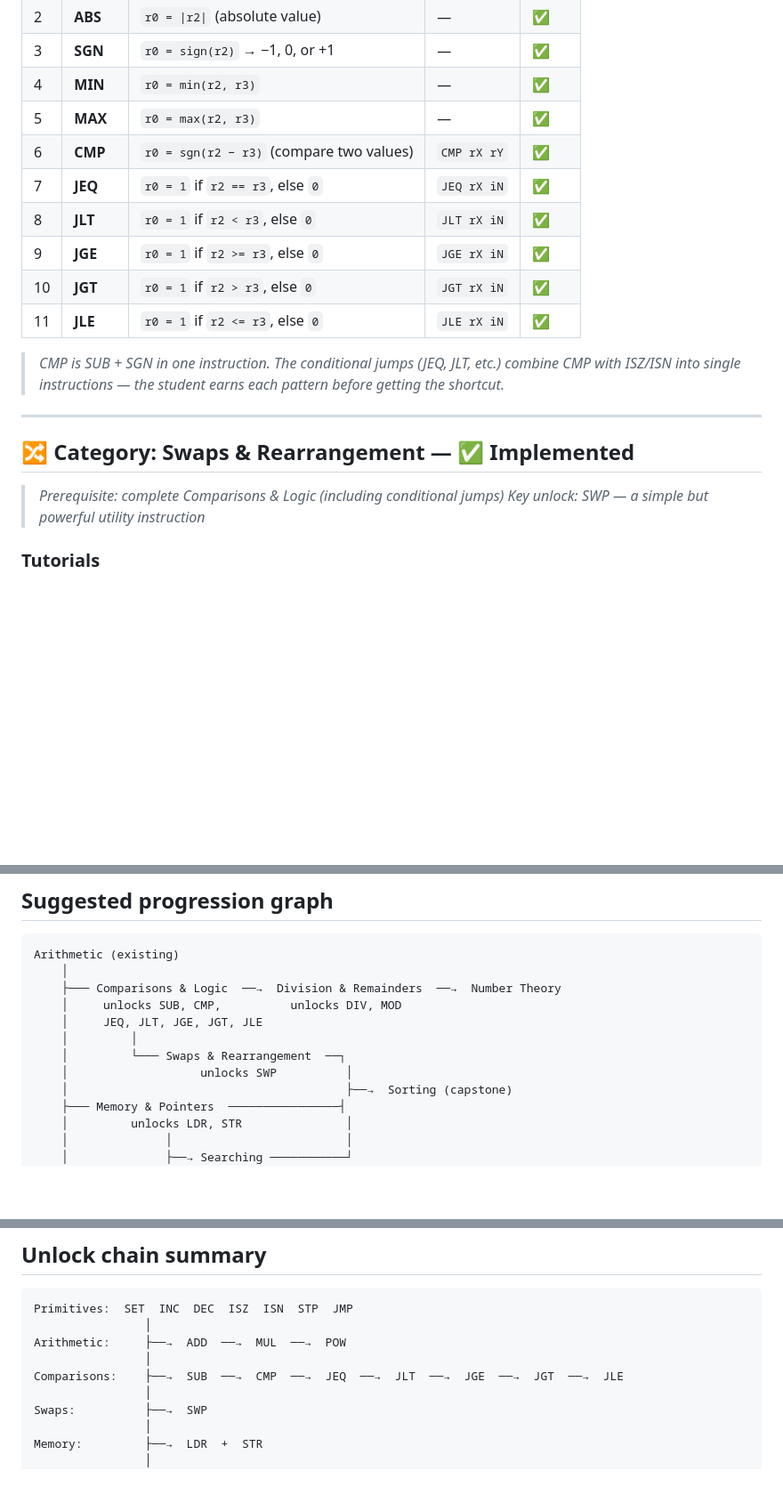
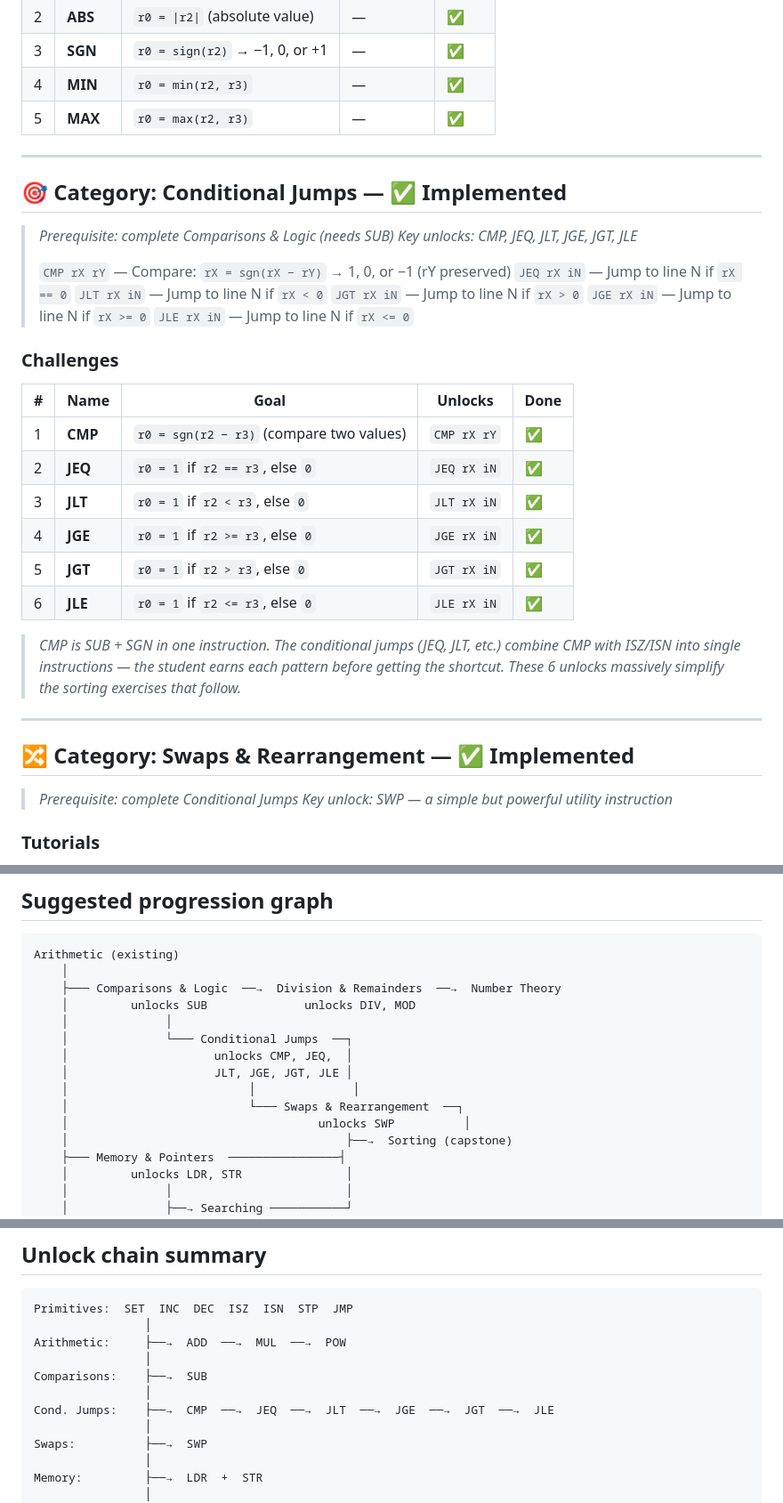
Before and after one commit to kevin-cazal/miniasm, a Markdown page: brainstorm.md, 3 parts joined by grey strips. Shown at 89% size. Rendered like a GitHub page; blank space fills up the shorter version.

Commit message:
docs: split Conditional Jumps into its own category in brainstorm.md

```diff
--- a/brainstorm.md
+++ b/brainstorm.md
@@ -37,22 +38,40 @@
 | 3 | **SGN** | `r0 = sign(r2)` → −1, 0, or +1 | — | ✅ |
 | 4 | **MIN** | `r0 = min(r2, r3)` | — | ✅ |
 | 5 | **MAX** | `r0 = max(r2, r3)` | — | ✅ |
-| 6 | **CMP** | `r0 = sgn(r2 − r3)` (compare two values) | `CMP rX rY` | ✅ |
-| 7 | **JEQ** | `r0 = 1` if `r2 == r3`, else `0` | `JEQ rX iN` | ✅ |
-| 8 | **JLT** | `r0 = 1` if `r2 < r3`, else `0` | `JLT rX iN` | ✅ |
-| 9 | **JGE** | `r0 = 1` if `r2 >= r3`, else `0` | `JGE rX iN` | ✅ |
-| 10 | **JGT** | `r0 = 1` if `r2 > r3`, else `0` | `JGT rX iN` | ✅ |
-| 11 | **JLE** | `r0 = 1` if `r2 <= r3`, else `0` | `JLE rX iN` | ✅ |
+
+---
+
+## 🎯 Category: Conditional Jumps — **✅ Implemented**
+
+> *Prerequisite: complete Comparisons & Logic (needs SUB)*
+> *Key unlocks: CMP, JEQ, JLT, JGE, JGT, JLE*
+>
+> `CMP rX rY` — Compare: `rX = sgn(rX − rY)` → 1, 0, or −1 (rY preserved)
+> `JEQ rX iN` — Jump to line N if `rX == 0`
+> `JLT rX iN` — Jump to line N if `rX < 0`
+> `JGT rX iN` — Jump to line N if `rX > 0`
+> `JGE rX iN` — Jump to line N if `rX >= 0`
+> `JLE rX iN` — Jump to line N if `rX <= 0`
+
+### Challenges
+| # | Name | Goal | Unlocks | Done |
+|---|------|------|---------|------|
+| 1 | **CMP** | `r0 = sgn(r2 − r3)` (compare two values) | `CMP rX rY` | ✅ |
+| 2 | **JEQ** | `r0 = 1` if `r2 == r3`, else `0` | `JEQ rX iN` | ✅ |
+| 3 | **JLT** | `r0 = 1` if `r2 < r3`, else `0` | `JLT rX iN` | ✅ |
+| 4 | **JGE** | `r0 = 1` if `r2 >= r3`, else `0` | `JGE rX iN` | ✅ |
+| 5 | **JGT** | `r0 = 1` if `r2 > r3`, else `0` | `JGT rX iN` | ✅ |
+| 6 | **JLE** | `r0 = 1` if `r2 <= r3`, else `0` | `JLE rX iN` | ✅ |
 
 > *CMP is SUB + SGN in one instruction. The conditional jumps (JEQ, JLT, etc.) combine
 > CMP with ISZ/ISN into single instructions — the student earns each pattern before
-> getting the shortcut.*
+> getting the shortcut. These 6 unlocks massively simplify the sorting exercises that follow.*
 
 ---
 
 ## 🔀 Category: Swaps & Rearrangement — **✅ Implemented**
 
-> *Prerequisite: complete Comparisons & Logic (including conditional jumps)*
+> *Prerequisite: complete Conditional Jumps*
 > *Key unlock: SWP — a simple but powerful utility instruction*
 
 ### Tutorials
@@ -247,11 +266,14 @@
 Arithmetic (existing)
     │
     ├─── Comparisons & Logic  ──→  Division & Remainders  ──→  Number Theory
-    │     unlocks SUB, CMP,          unlocks DIV, MOD
-    │     JEQ, JLT, JGE, JGT, JLE
-    │         │
-    │         └─── Swaps & Rearrangement  ──┐
-    │                   unlocks SWP          │
+    │         unlocks SUB              unlocks DIV, MOD
+    │              │
+    │              └─── Conditional Jumps  ──┐
+    │                     unlocks CMP, JEQ,  │
+    │                     JLT, JGE, JGT, JLE │
+    │                          │              │
+    │                          └─── Swaps & Rearrangement  ──┐
+    │                                    unlocks SWP          │
     │                                        ├──→  Sorting (capstone)
     ├─── Memory & Pointers  ────────────────┤
     │         unlocks LDR, STR               │
@@ -275,7 +297,9 @@ Primitives:  SET  INC  DEC  ISZ  ISN  STP  JMP
                 │
 Arithmetic:     ├──→  ADD  ──→  MUL  ──→  POW
                 │
-Comparisons:    ├──→  SUB  ──→  CMP  ──→  JEQ  ──→  JLT  ──→  JGE  ──→  JGT  ──→  JLE
+Comparisons:    ├──→  SUB
+                │
+Cond. Jumps:    ├──→  CMP  ──→  JEQ  ──→  JLT  ──→  JGE  ──→  JGT  ──→  JLE
                 │
 Swaps:          ├──→  SWP
                 │
```
Also changed, not shown: other parts of brainstorm.md (+4 -3 lines).
